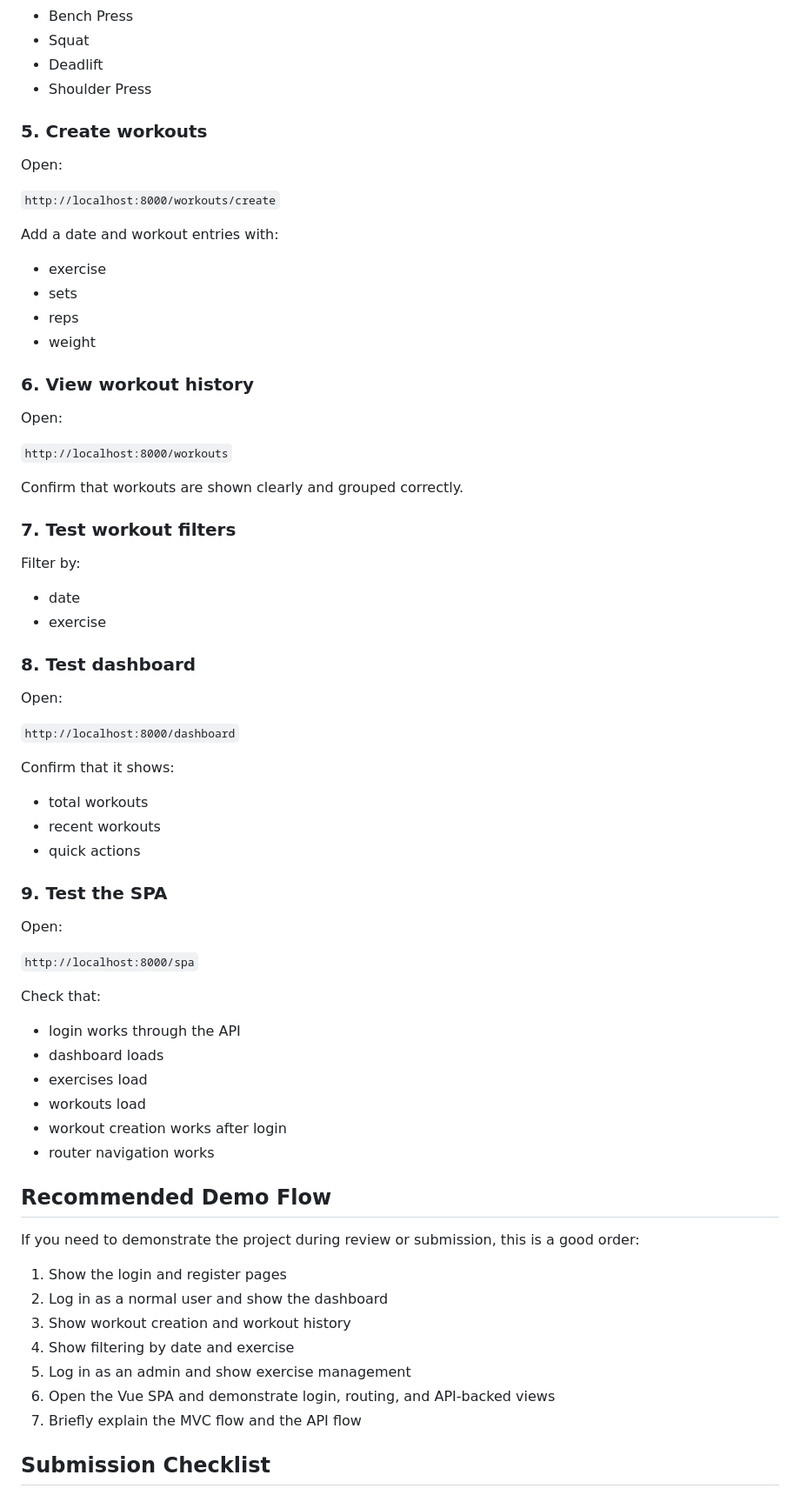
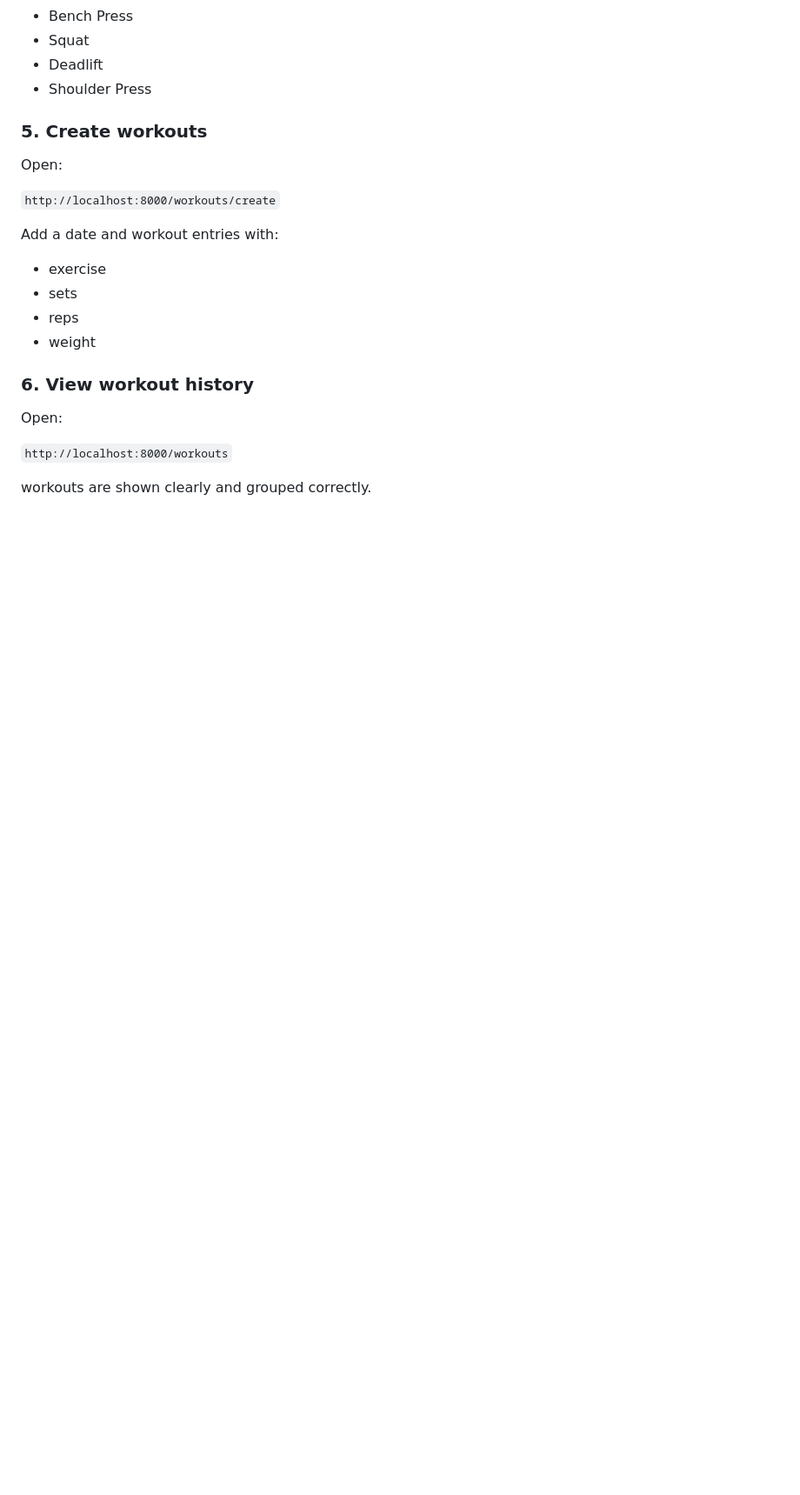
Before and after one commit to shadrachhh/FitTrack-Pro, a Markdown page: README.md, the part around one of its changes. Shown at 87% size. GitHub-like rendering; blank space fills up the shorter version.

Commit message:
Refactor README by removing unnecessary sections
Removed sections related to testing workouts, dashboard, SPA, recommended demo flow, submission checklist, and notes for submission.

```diff
--- a/README.md
+++ b/README.md
@@ -461,53 +459,5 @@ Open:
 
 `http://localhost:8000/workouts`
 
-Confirm that workouts are shown clearly and grouped correctly.
+ workouts are shown clearly and grouped correctly.
 
-### 7. Test workout filters
-
-Filter by:
-
-- date
-- exercise
-
-### 8. Test dashboard
-
-Open:
-
-`http://localhost:8000/dashboard`
-
-Confirm that it shows:
-
-- total workouts
-- recent workouts
-- quick actions
-
-### 9. Test the SPA
-
-Open:
-
-`http://localhost:8000/spa`
-
-Check that:
-
-- login works through the API
-- dashboard loads
-- exercises load
-- workouts load
-- workout creation works after login
-- router navigation works
-
-## Recommended Demo Flow
-
-If you need to demonstrate the project during review or submission, this is a good order:
-
-1. Show the login and register pages
-2. Log in as a normal user and show the dashboard
-3. Show workout creation and workout history
-4. Show filtering by date and exercise
-5. Log in as an admin and show exercise management
-6. Open the Vue SPA and demonstrate login, routing, and API-backed views
-7. Briefly explain the MVC flow and the API flow
-
-## Submission Checklist
-
```
Also changed, not shown: other parts of README.md (+0 -43 lines).
